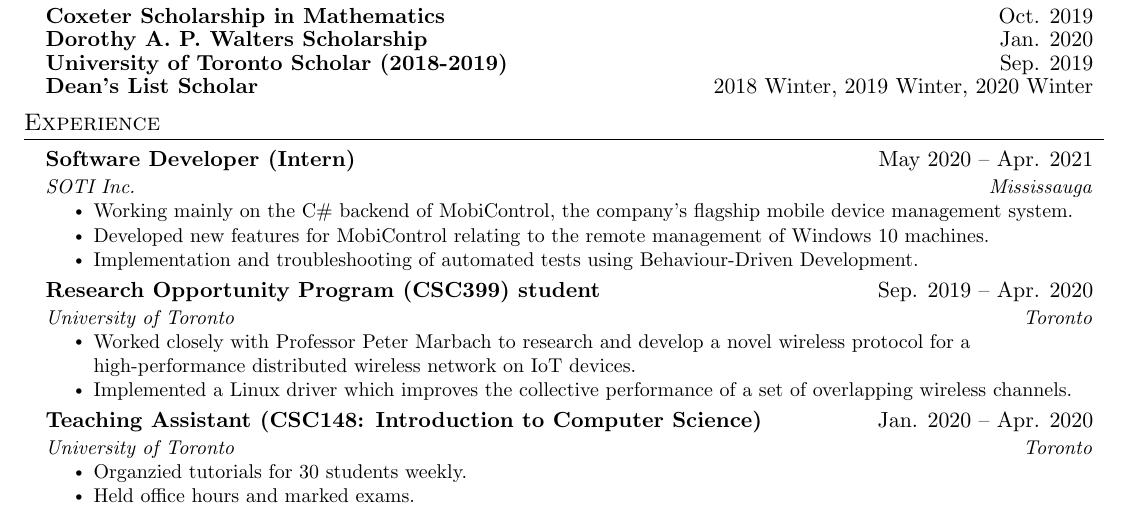
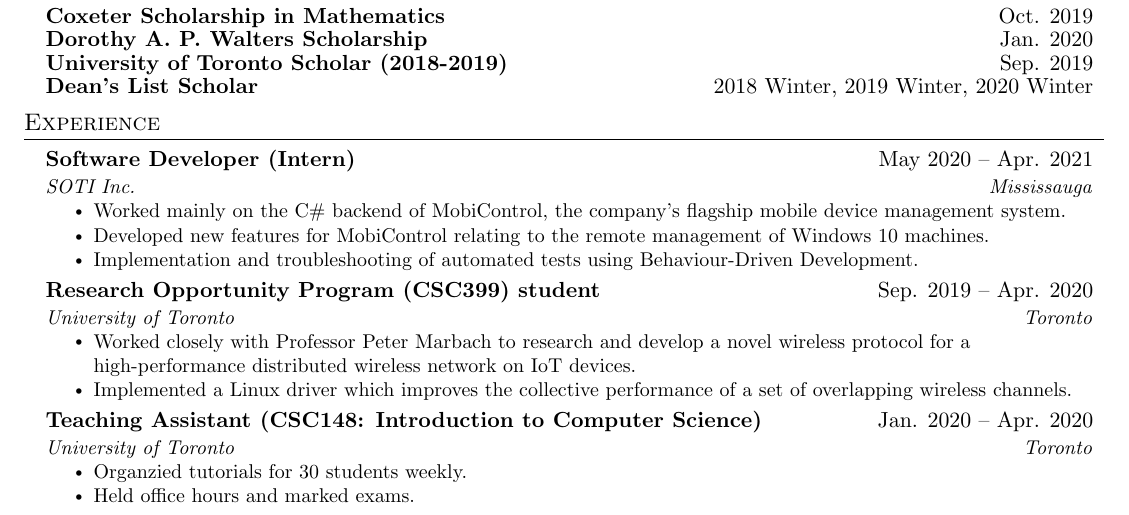
Before and after one commit to Willqie/resume, a LaTeX document (main.tex): part of the page, cut so that both start at the same text. Compiled offline with pdfLaTeX.

Commit message:
final revision

```diff
--- a/main.tex
+++ b/main.tex
@@ -156,7 +156,7 @@
       {Software Developer (Intern)}{May 2020 -- Apr. 2021}
       {SOTI Inc.}{Mississauga}
       \resumeItemListStart
-        \resumeItem{Working mainly on the C\# backend of MobiControl, the company's flagship mobile device management system.}
+        \resumeItem{Worked mainly on the C\# backend of MobiControl, the company's flagship mobile device management system.}
         \resumeItem{Developed new features for MobiControl relating to the remote management of Windows 10 machines.}
         \resumeItem{Implementation and troubleshooting of automated tests using Behaviour-Driven Development.}
       \resumeItemListEnd
```
Also changed, not shown: main.pdf.
